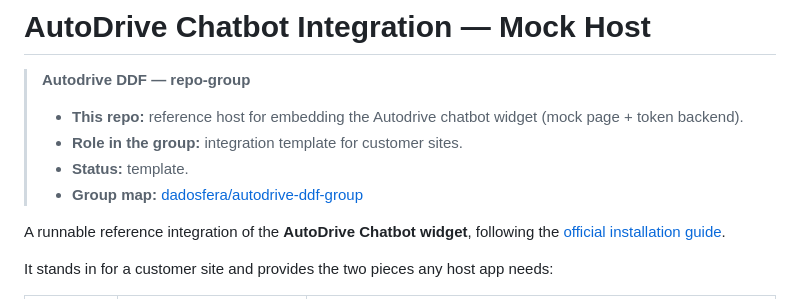
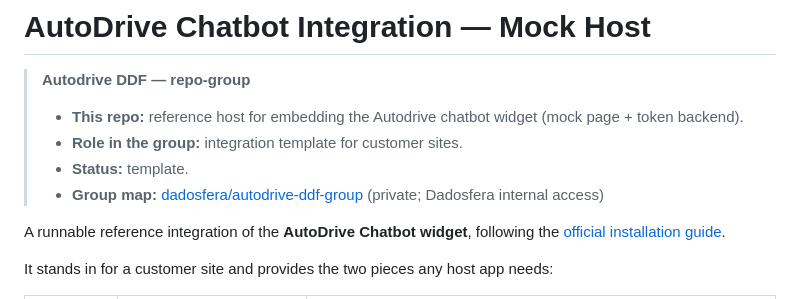
Before and after one commit to dadosfera/template-autodrive-chatbot-integration, a Markdown page: README.md, the part around the change. GitHub-like rendering.

Commit message:
docs(readme): aplica condições da revisão
Co-Authored-By: Claude Opus 5.5 <noreply@anthropic.com>

```diff
--- a/README.md
+++ b/README.md
@@ -4,7 +4,7 @@
 > - **This repo:** reference host for embedding the Autodrive chatbot widget (mock page + token backend).
 > - **Role in the group:** integration template for customer sites.
 > - **Status:** template.
-> - **Group map:** [dadosfera/autodrive-ddf-group](https://github.com/dadosfera/autodrive-ddf-group)
+> - **Group map:** [dadosfera/autodrive-ddf-group](https://github.com/dadosfera/autodrive-ddf-group) (private; Dadosfera internal access)
 
 A runnable reference integration of the **AutoDrive Chatbot widget**, following
 the [official installation guide](https://autodrive-verticity.stg.dadosfera.ai/help/how-to/chatbot).
```
